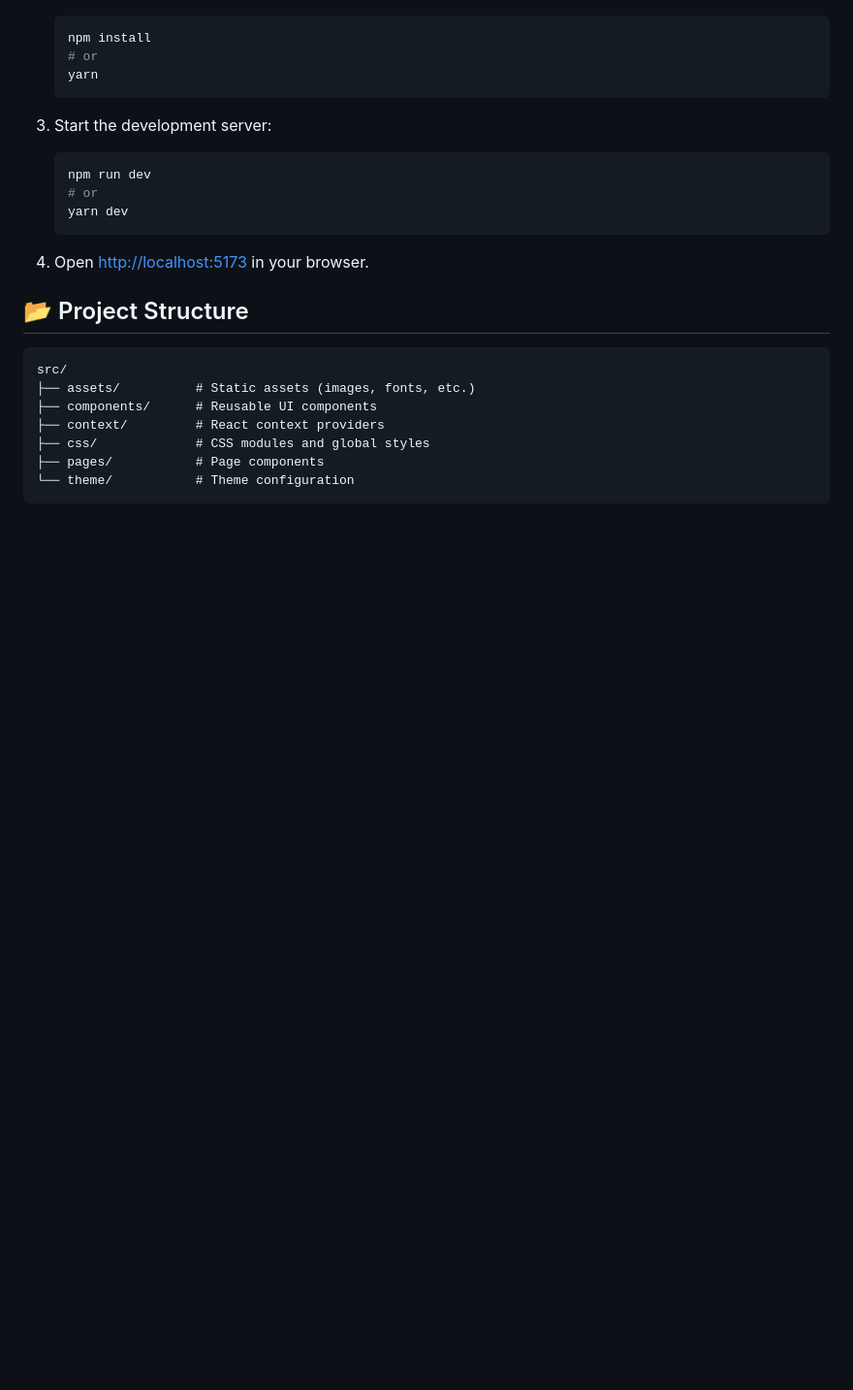
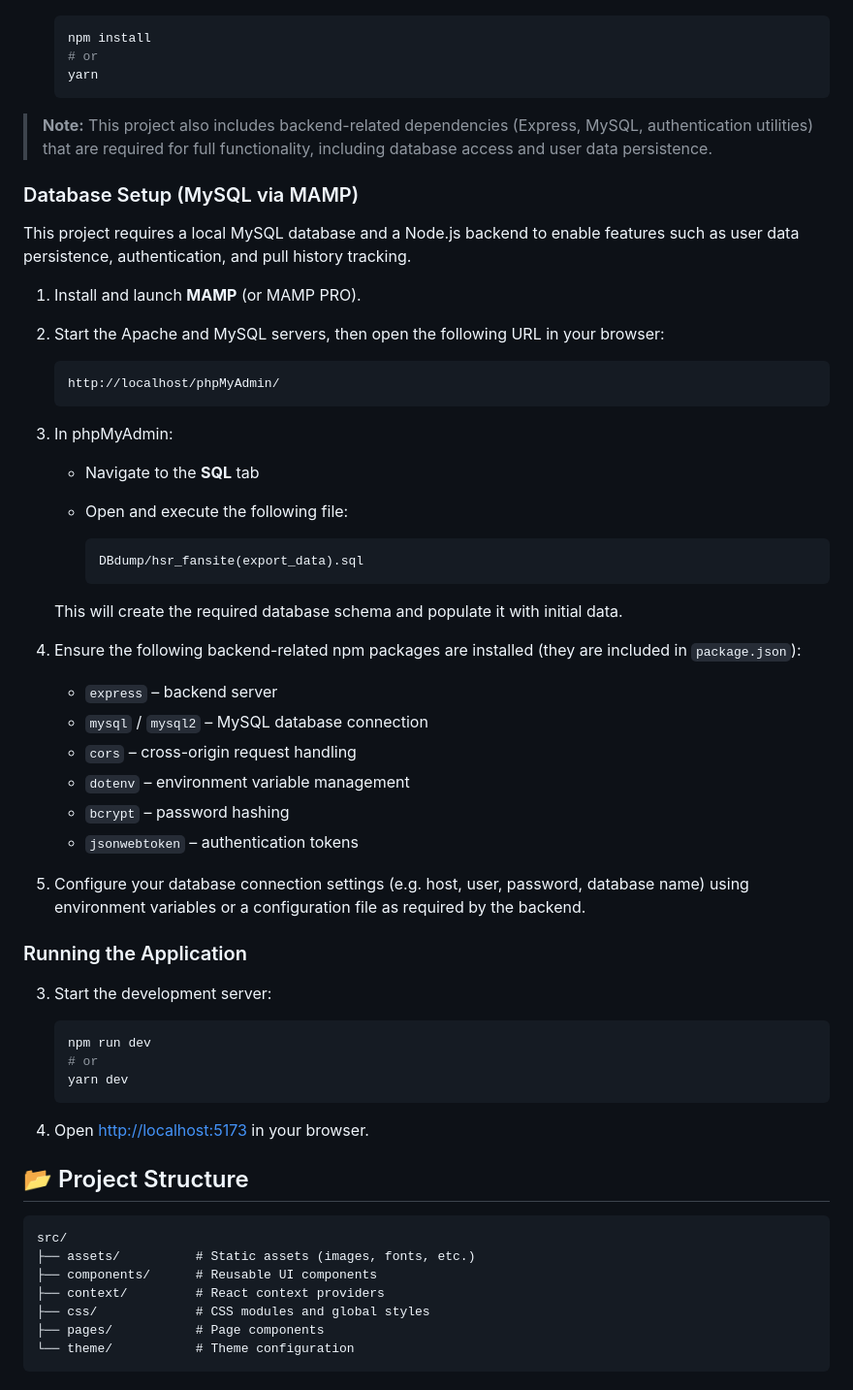
Before and after one commit to kelvindokhoi/hsr_fansite, a Markdown page: README.md, the part around the change printed below. Shown: that part at 97% size. GitHub-like rendering; blank space fills up the shorter version.

````diff
--- a/README.md
+++ b/README.md
@@ -48,7 +59,46 @@ An interactive fan-made web application for Honkai: Star Rail, featuring a chara
    yarn
    ```
 
+> **Note:** This project also includes backend-related dependencies (Express, MySQL, authentication utilities) that are required for full functionality, including database access and user data persistence.
+
+### Database Setup (MySQL via MAMP)
+
+This project requires a local MySQL database and a Node.js backend to enable features such as user data persistence, authentication, and pull history tracking.
+
+1. Install and launch **MAMP** (or MAMP PRO).
+
+2. Start the Apache and MySQL servers, then open the following URL in your browser:
+
+   ```
+   http://localhost/phpMyAdmin/
+   ```
+
+3. In phpMyAdmin:
+
+   * Navigate to the **SQL** tab
+   * Open and execute the following file:
+
+     ```
+     DBdump/hsr_fansite(export_data).sql
+     ```
+
+   This will create the required database schema and populate it with initial data.
+
+4. Ensure the following backend-related npm packages are installed (they are included in `package.json`):
+
+   * `express` – backend server
+   * `mysql` / `mysql2` – MySQL database connection
+   * `cors` – cross-origin request handling
+   * `dotenv` – environment variable management
+   * `bcrypt` – password hashing
+   * `jsonwebtoken` – authentication tokens
+
+5. Configure your database connection settings (e.g. host, user, password, database name) using environment variables or a configuration file as required by the backend.
+
+### Running the Application
+
 3. Start the development server:
+
    ```bash
    npm run dev
    # or
````
Also changed, not shown: other parts of README.md (+34 -23 lines), demo.png (added), 2 other files.
